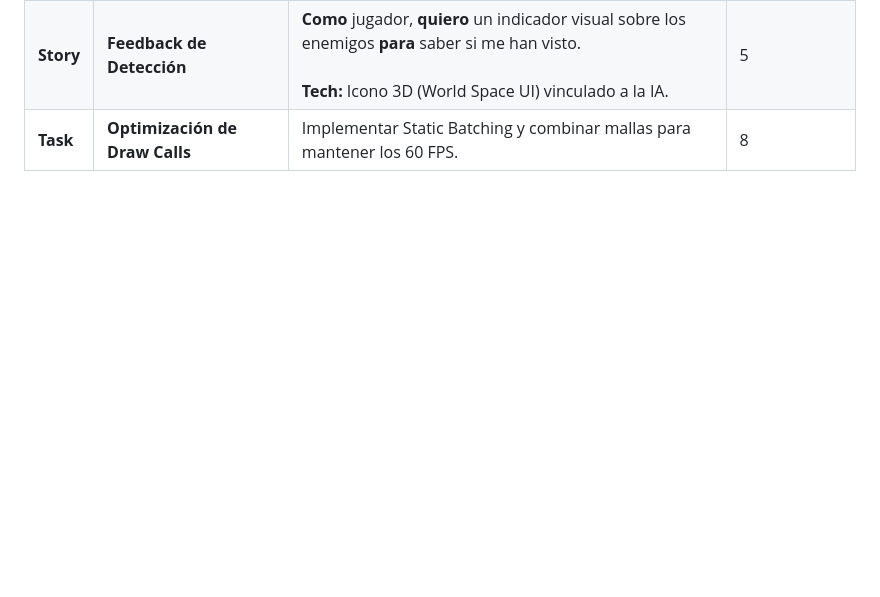
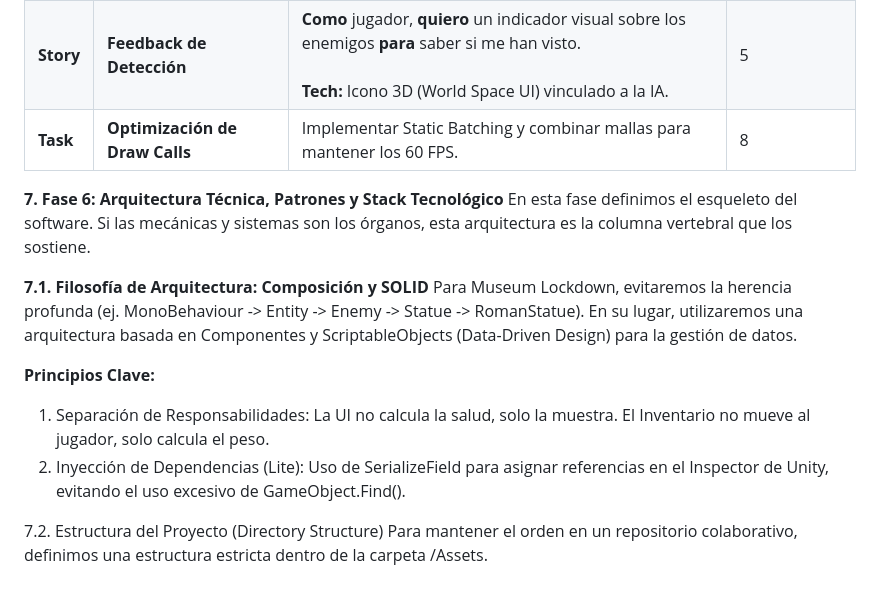
Before and after one commit to 2025-b-sw-juegos-interactivos-gr1/luna-2025b-salr-sw-gr1, a Markdown page: Proyecto-02/A_GDD.md, the part around the change. Rendered like a GitHub page; blank space fills up the shorter version.

Commit message:
Enhance A_GDD.md with architecture and design principles
Added architectural guidelines and principles for the project.

```diff
--- a/Proyecto-02/A_GDD.md
+++ b/Proyecto-02/A_GDD.md
@@ -543,3 +543,17 @@ De acuerdo con la guía técnica, el diseño debe ser minimalista para no interf
 | **Story** | **Sistema de HUD Reactivo** | **Como** jugador, **quiero** ver mi energía solo cuando corro **para** mantener la inmersión.<br><br>**Tech:** Implementar UIManager con Canvas Groups. | 3 |
 | **Story** | **Feedback de Detección** | **Como** jugador, **quiero** un indicador visual sobre los enemigos **para** saber si me han visto.<br><br>**Tech:** Icono 3D (World Space UI) vinculado a la IA. | 5 |
 | **Task** | **Optimización de Draw Calls** | Implementar Static Batching y combinar mallas para mantener los 60 FPS. | 8 |
+
+**7. Fase 6: Arquitectura Técnica, Patrones y Stack Tecnológico**
+En esta fase definimos el esqueleto del software. Si las mecánicas y sistemas son los órganos, esta arquitectura es la columna vertebral que los sostiene.
+
+**7.1. Filosofía de Arquitectura: Composición y SOLID**
+Para Museum Lockdown, evitaremos la herencia profunda (ej. MonoBehaviour -> Entity -> Enemy -> Statue -> RomanStatue). En su lugar, utilizaremos una arquitectura basada en Componentes y ScriptableObjects (Data-Driven Design) para la gestión de datos.
+
+**Principios Clave:**
+
+1. Separación de Responsabilidades: La UI no calcula la salud, solo la muestra. El Inventario no mueve al jugador, solo calcula el peso.
+2. Inyección de Dependencias (Lite): Uso de SerializeField para asignar referencias en el Inspector de Unity, evitando el uso excesivo de GameObject.Find().
+
+7.2. Estructura del Proyecto (Directory Structure)
+Para mantener el orden en un repositorio colaborativo, definimos una estructura estricta dentro de la carpeta /Assets.
```
